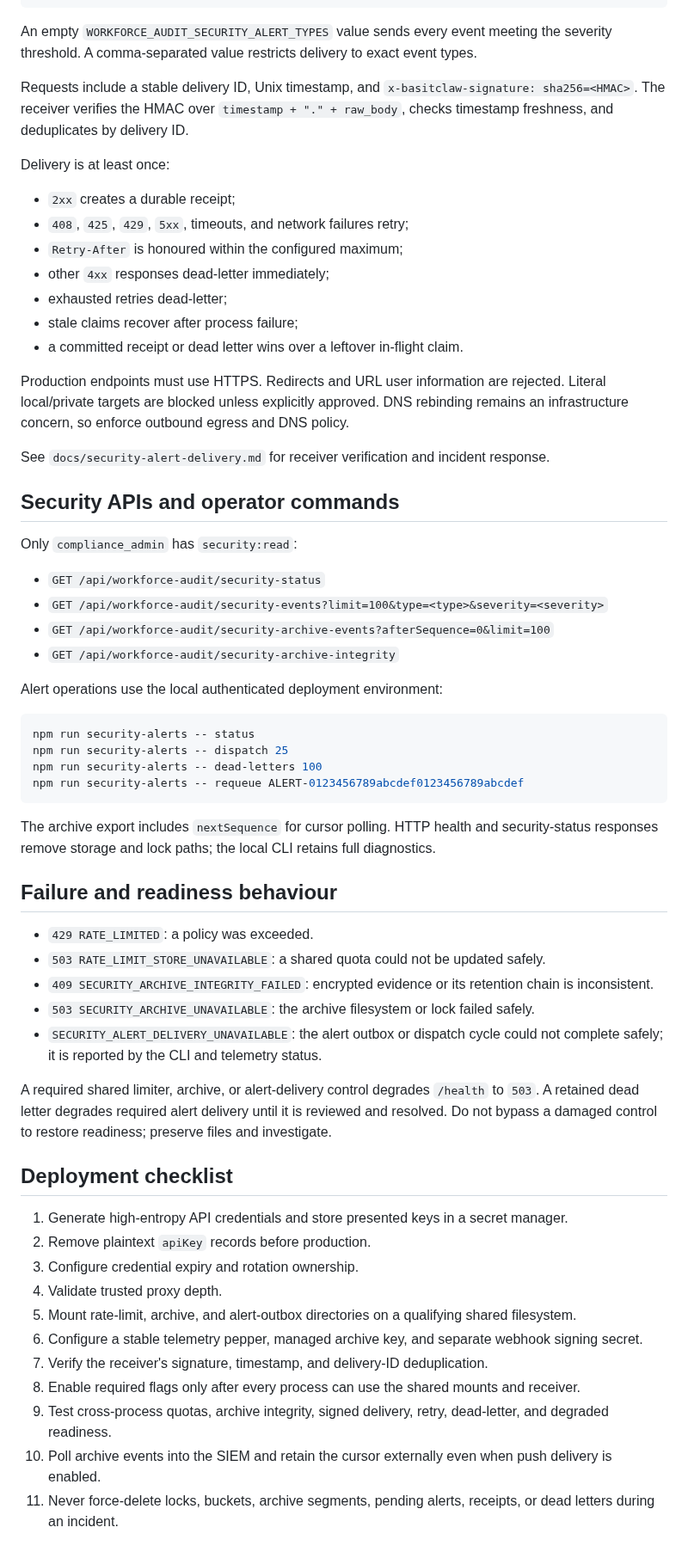
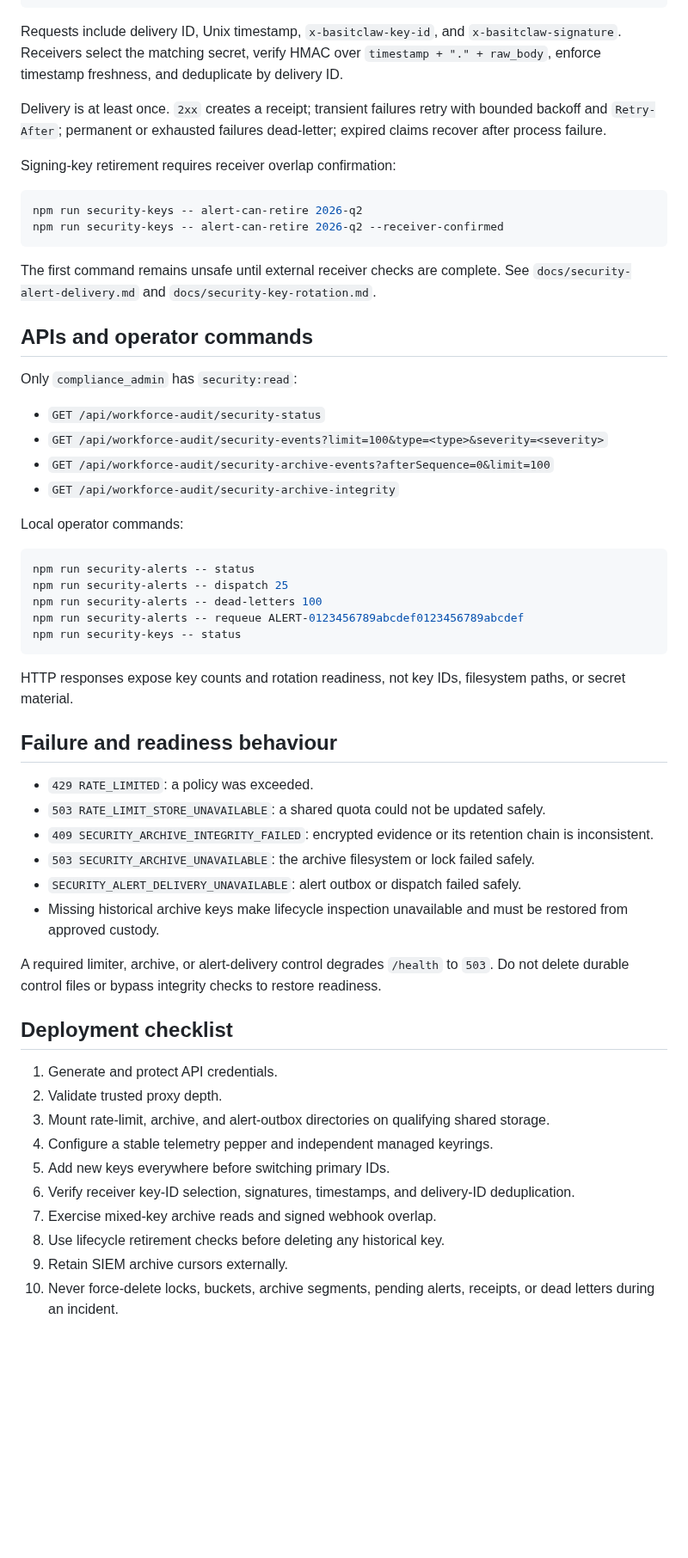
Before and after one commit to abdulbasit742/basitclaw, a Markdown page: docs/api-security.md, the part around one of its changes. Shown at 86% size. Drawn GitHub-style; blank space fills up the shorter version.

Commit message:
docs: align API security runbook with keyrings

````diff
--- a/docs/api-security.md
+++ b/docs/api-security.md
@@ -68,25 +63,20 @@ WORKFORCE_AUDIT_SECURITY_ALERT_OUTBOX_DIR=/var/lib/basitclaw/workforce-audit-sec
 WORKFORCE_AUDIT_SECURITY_ALERT_MIN_SEVERITY=high
 ```
 
-An empty `WORKFORCE_AUDIT_SECURITY_ALERT_TYPES` value sends every event meeting the severity threshold. A comma-separated value restricts delivery to exact event types.
+Requests include delivery ID, Unix timestamp, `x-basitclaw-key-id`, and `x-basitclaw-signature`. Receivers select the matching secret, verify HMAC over `timestamp + "." + raw_body`, enforce timestamp freshness, and deduplicate by delivery ID.
 
-Requests include a stable delivery ID, Unix timestamp, and `x-basitclaw-signature: sha256=<HMAC>`. The receiver verifies the HMAC over `timestamp + "." + raw_body`, checks timestamp freshness, and deduplicates by delivery ID.
+Delivery is at least once. `2xx` creates a receipt; transient failures retry with bounded backoff and `Retry-After`; permanent or exhausted failures dead-letter; expired claims recover after process failure.
 
-Delivery is at least once:
+Signing-key retirement requires receiver overlap confirmation:
 
-- `2xx` creates a durable receipt;
-- `408`, `425`, `429`, `5xx`, timeouts, and network failures retry;
-- `Retry-After` is honoured within the configured maximum;
-- other `4xx` responses dead-letter immediately;
-- exhausted retries dead-letter;
-- stale claims recover after process failure;
-- a committed receipt or dead letter wins over a leftover in-flight claim.
+```bash
+npm run security-keys -- alert-can-retire 2026-q2
+npm run security-keys -- alert-can-retire 2026-q2 --receiver-confirmed
+```
 
-Production endpoints must use HTTPS. Redirects and URL user information are rejected. Literal local/private targets are blocked unless explicitly approved. DNS rebinding remains an infrastructure concern, so enforce outbound egress and DNS policy.
+The first command remains unsafe until external receiver checks are complete. See `docs/security-alert-delivery.md` and `docs/security-key-rotation.md`.
 
-See `docs/security-alert-delivery.md` for receiver verification and incident response.
-
-## Security APIs and operator commands
+## APIs and operator commands
 
 Only `compliance_admin` has `security:read`:
 
@@ -95,16 +85,17 @@ Only `compliance_admin` has `security:read`:
 - `GET /api/workforce-audit/security-archive-events?afterSequence=0&limit=100`
 - `GET /api/workforce-audit/security-archive-integrity`
 
-Alert operations use the local authenticated deployment environment:
+Local operator commands:
 
 ```bash
 npm run security-alerts -- status
 npm run security-alerts -- dispatch 25
 npm run security-alerts -- dead-letters 100
 npm run security-alerts -- requeue ALERT-0123456789abcdef0123456789abcdef
+npm run security-keys -- status
 ```
 
-The archive export includes `nextSequence` for cursor polling. HTTP health and security-status responses remove storage and lock paths; the local CLI retains full diagnostics.
+HTTP responses expose key counts and rotation readiness, not key IDs, filesystem paths, or secret material.
 
 ## Failure and readiness behaviour
 
@@ -112,20 +103,20 @@ The archive export includes `nextSequence` for cursor polling. HTTP health and s
 - `503 RATE_LIMIT_STORE_UNAVAILABLE`: a shared quota could not be updated safely.
 - `409 SECURITY_ARCHIVE_INTEGRITY_FAILED`: encrypted evidence or its retention chain is inconsistent.
 - `503 SECURITY_ARCHIVE_UNAVAILABLE`: the archive filesystem or lock failed safely.
-- `SECURITY_ALERT_DELIVERY_UNAVAILABLE`: the alert outbox or dispatch cycle could not complete safely; it is reported by the CLI and telemetry status.
+- `SECURITY_ALERT_DELIVERY_UNAVAILABLE`: alert outbox or dispatch failed safely.
+- Missing historical archive keys make lifecycle inspection unavailable and must be restored from approved custody.
 
-A required shared limiter, archive, or alert-delivery control degrades `/health` to `503`. A retained dead letter degrades required alert delivery until it is reviewed and resolved. Do not bypass a damaged control to restore readiness; preserve files and investigate.
+A required limiter, archive, or alert-delivery control degrades `/health` to `503`. Do not delete durable control files or bypass integrity checks to restore readiness.
 
 ## Deployment checklist
 
-1. Generate high-entropy API credentials and store presented keys in a secret manager.
-2. Remove plaintext `apiKey` records before production.
-3. Configure credential expiry and rotation ownership.
-4. Validate trusted proxy depth.
-5. Mount rate-limit, archive, and alert-outbox directories on a qualifying shared filesystem.
-6. Configure a stable telemetry pepper, managed archive key, and separate webhook signing secret.
-7. Verify the receiver's signature, timestamp, and delivery-ID deduplication.
-8. Enable required flags only after every process can use the shared mounts and receiver.
-9. Test cross-process quotas, archive integrity, signed delivery, retry, dead-letter, and degraded readiness.
-10. Poll archive events into the SIEM and retain the cursor externally even when push delivery is enabled.
-11. Never force-delete locks, buckets, archive segments, pending alerts, receipts, or dead letters during an incident.
+1. Generate and protect API credentials.
+2. Validate trusted proxy depth.
+3. Mount rate-limit, archive, and alert-outbox directories on qualifying shared storage.
+4. Configure a stable telemetry pepper and independent managed keyrings.
+5. Add new keys everywhere before switching primary IDs.
+6. Verify receiver key-ID selection, signatures, timestamps, and delivery-ID deduplication.
+7. Exercise mixed-key archive reads and signed webhook overlap.
+8. Use lifecycle retirement checks before deleting any historical key.
+9. Retain SIEM archive cursors externally.
+10. Never force-delete locks, buckets, archive segments, pending alerts, receipts, or dead letters during an incident.
````
Also changed, not shown: other parts of docs/api-security.md (+15 -20 lines).
